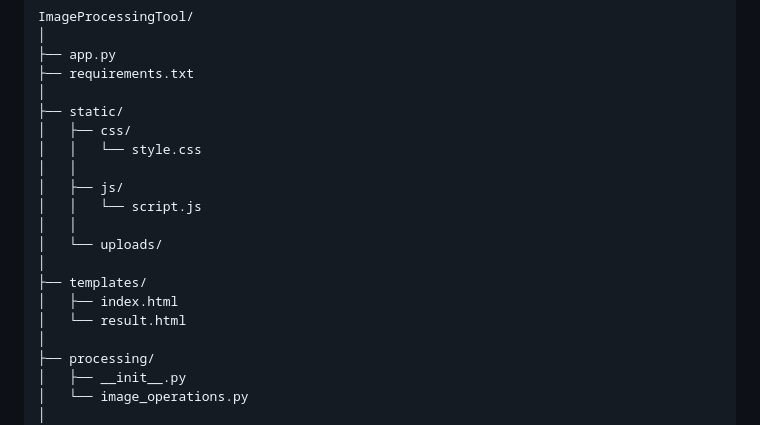
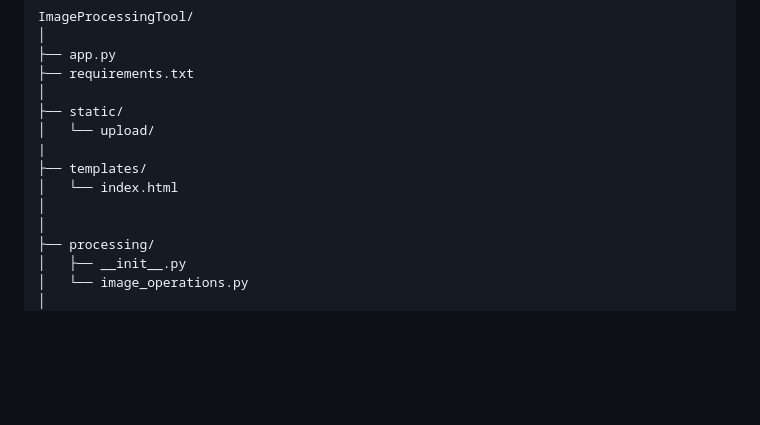
Before and after one commit to pPiyushK/ImageProcessingWeb, a Markdown page: README.md, the part around the change. GitHub-like rendering; blank space fills up the shorter version.

Commit message:
Refactor static directory structure in README
Removed unused static directories and consolidated uploads.

```diff
--- a/README.md
+++ b/README.md
@@ -41,17 +41,11 @@ ImageProcessingTool/
 ├── requirements.txt
 │
 ├── static/
-│   ├── css/
-│   │   └── style.css
-│   │
-│   ├── js/
-│   │   └── script.js
-│   │
-│   └── uploads/
+│   └── upload/
+|
+├── templates/
+│   └── index.html
 │
-├── templates/
-│   ├── index.html
-│   └── result.html
 │
 ├── processing/
 │   ├── __init__.py
```
